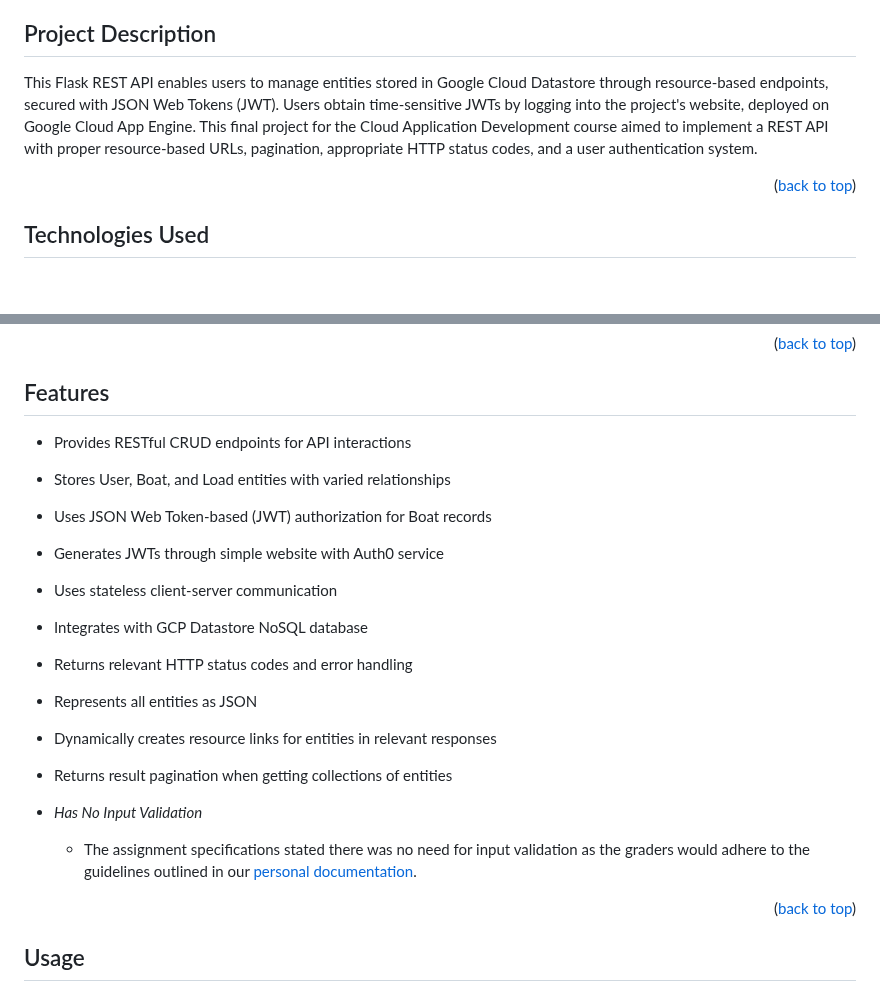
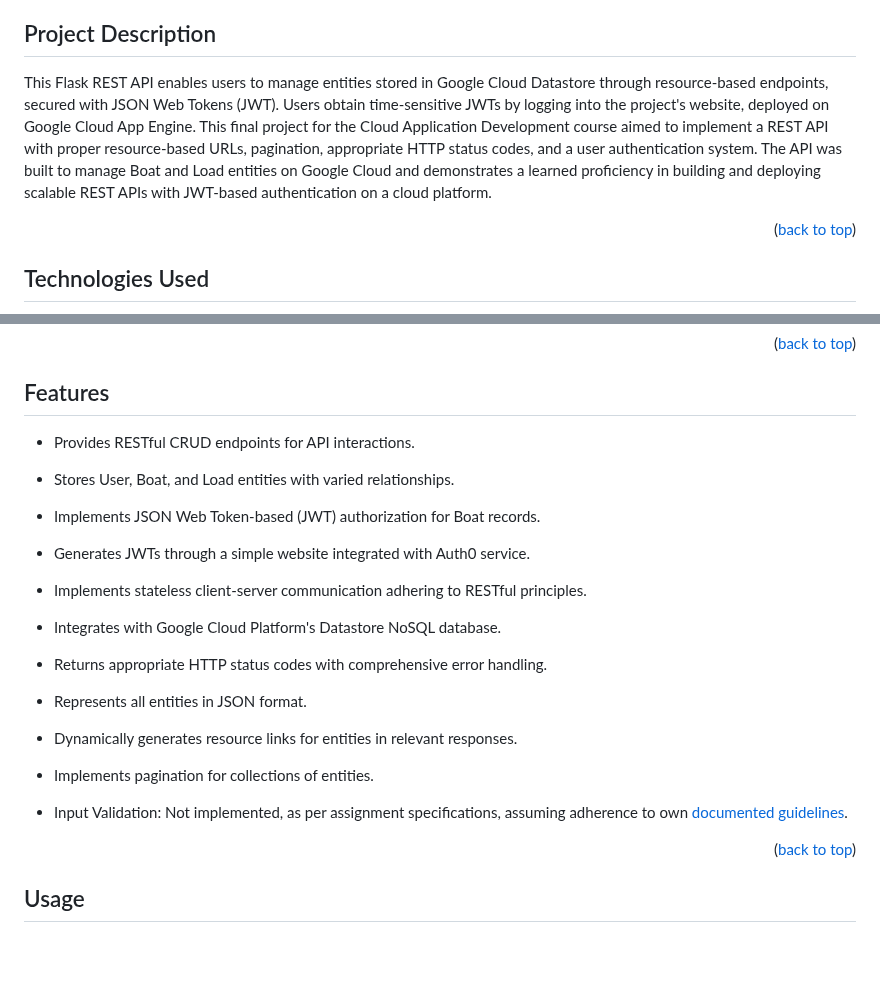
Before and after one commit to lubranoa/CS493-Portfolio-Project, a Markdown page: README.md, 2 parts joined by grey strips. GitHub-like rendering; blank space fills up the shorter version.

Commit message:
Update features verbiage

```diff
--- a/README.md
+++ b/README.md
@@ -51,7 +51,7 @@
 <!-- Project Description -->
 ## Project Description
 
-This Flask REST API enables users to manage entities stored in Google Cloud Datastore through resource-based endpoints, secured with JSON Web Tokens (JWT). Users obtain time-sensitive JWTs by logging into the project's website, deployed on Google Cloud App Engine. This final project for the Cloud Application Development course aimed to implement a REST API with proper resource-based URLs, pagination, appropriate HTTP status codes, and a user authentication system.
+This Flask REST API enables users to manage entities stored in Google Cloud Datastore through resource-based endpoints, secured with JSON Web Tokens (JWT). Users obtain time-sensitive JWTs by logging into the project's website, deployed on Google Cloud App Engine. This final project for the Cloud Application Development course aimed to implement a REST API with proper resource-based URLs, pagination, appropriate HTTP status codes, and a user authentication system. The API was built to manage Boat and Load entities on Google Cloud and demonstrates a learned proficiency in building and deploying scalable REST APIs with JWT-based authentication on a cloud platform.
 <p align="right">(<a href="#readme-top">back to top</a>)</p>
 
 <!-- Technologies Used -->
@@ -74,28 +74,27 @@ This Flask REST API enables users to manage entities stored in Google Cloud Data
 <!-- Features -->
 ## Features
 
-  - Provides RESTful CRUD endpoints for API interactions
+  - Provides RESTful CRUD endpoints for API interactions.
 
-  - Stores User, Boat, and Load entities with varied relationships
+  - Stores User, Boat, and Load entities with varied relationships.
 
-  - Uses JSON Web Token-based (JWT) authorization for Boat records
+  - Implements JSON Web Token-based (JWT) authorization for Boat records.
 
-  - Generates JWTs through simple website with Auth0 service
+  - Generates JWTs through a simple website integrated with Auth0 service.
 
-  - Uses stateless client-server communication
+  - Implements stateless client-server communication adhering to RESTful principles.
 
-  - Integrates with GCP Datastore NoSQL database
+  - Integrates with Google Cloud Platform's Datastore NoSQL database.
 
-  - Returns relevant HTTP status codes and error handling
+  - Returns appropriate HTTP status codes with comprehensive error handling.
 
-  - Represents all entities as JSON
+  - Represents all entities in JSON format.
 
-  - Dynamically creates resource links for entities in relevant responses
+  - Dynamically generates resource links for entities in relevant responses.
 
-  - Returns result pagination when getting collections of entities
+  - Implements pagination for collections of entities.
 
-  - *Has No Input Validation*
-    - The assignment specifications stated there was no need for input validation as the graders would adhere to the guidelines outlined in our [personal documentation](/assets/documents/lubranoa_project.pdf).
+  - Input Validation: Not implemented, as per assignment specifications, assuming adherence to own [documented guidelines](/assets/documents/lubranoa_project.pdf).
 
 <p align="right">(<a href="#readme-top">back to top</a>)</p>
 
```
